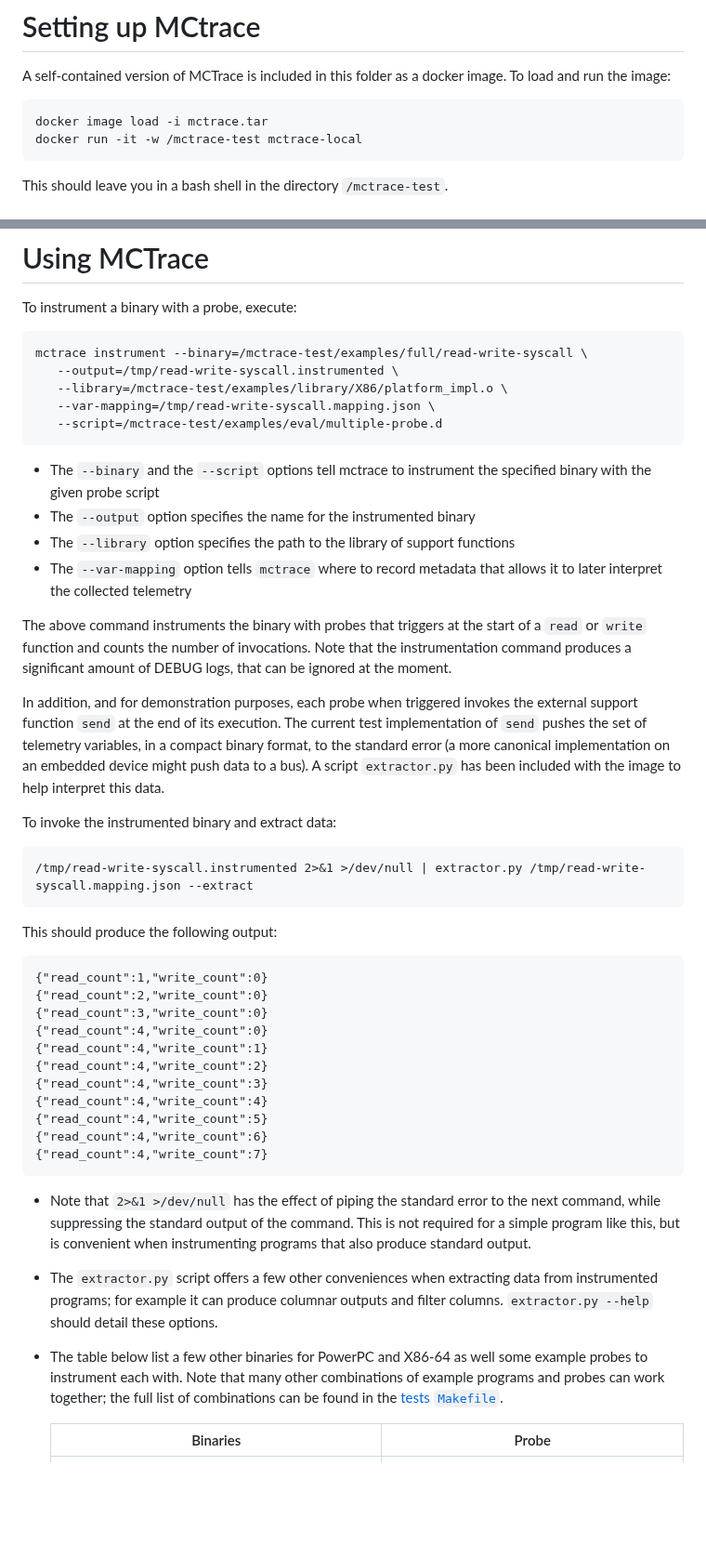
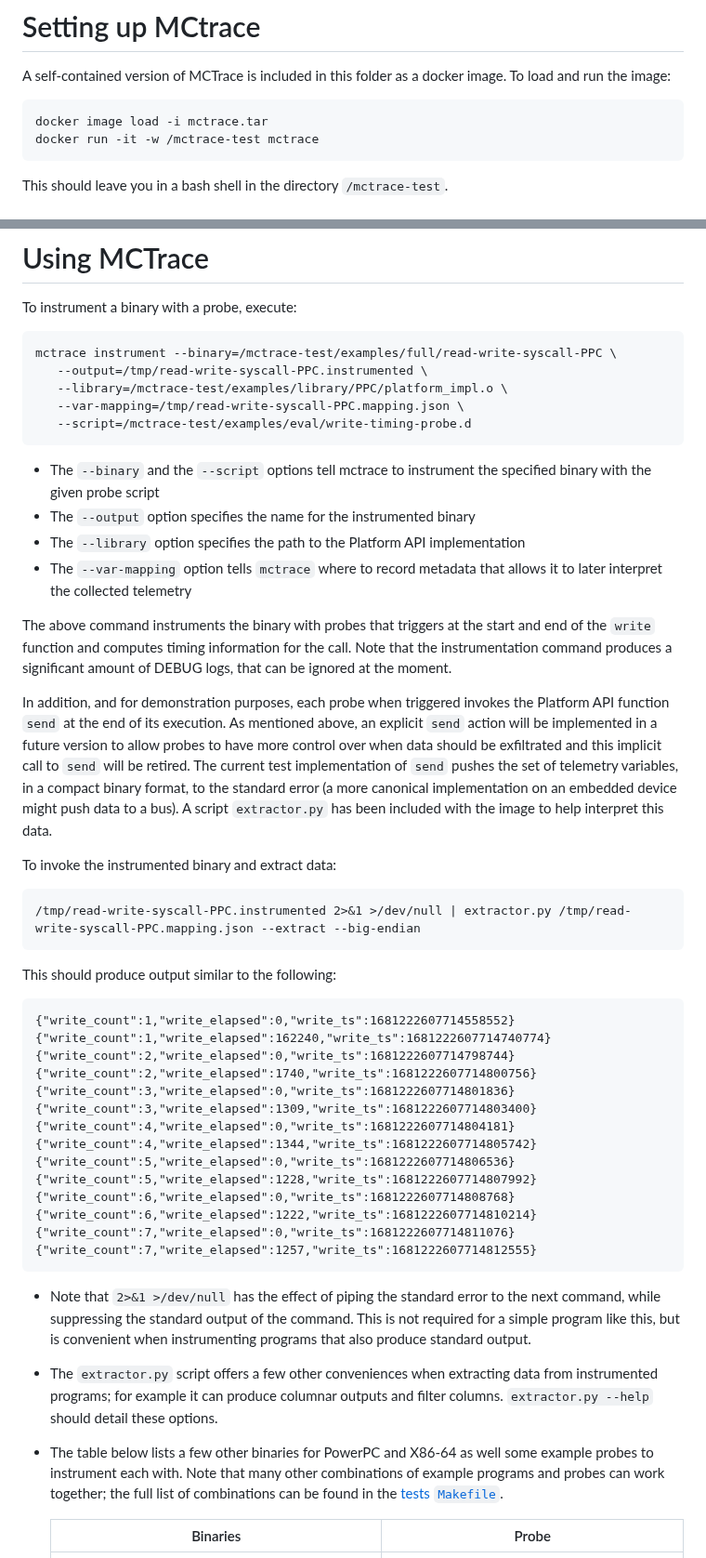
Before and after one commit to GaloisInc/mctrace, a Markdown page: docs/README-release.md, 2 parts joined by grey strips. Shown at 93% size. Rendered like a GitHub page; blank space fills up the shorter version.

Commit message:
Updates to the "Using MCTrace" section of README-release.md
The section has been updated to bring it more in line with the current usage.

````diff
--- a/docs/README-release.md
+++ b/docs/README-release.md
@@ -33,7 +33,7 @@ docker image. To load and run the image:
 
 ```
 docker image load -i mctrace.tar
-docker run -it -w /mctrace-test mctrace-local
+docker run -it -w /mctrace-test mctrace
 ```
 
 This should leave you in a bash shell in the directory `/mctrace-test`.
@@ -72,50 +72,54 @@ to use MCTrace, see `docs/using-mctrace.md`.
 
 To instrument a binary with a probe, execute:
 
-    mctrace instrument --binary=/mctrace-test/examples/full/read-write-syscall \
-       --output=/tmp/read-write-syscall.instrumented \
-       --library=/mctrace-test/examples/library/X86/platform_impl.o \
-       --var-mapping=/tmp/read-write-syscall.mapping.json \
-       --script=/mctrace-test/examples/eval/multiple-probe.d
+    mctrace instrument --binary=/mctrace-test/examples/full/read-write-syscall-PPC \
+       --output=/tmp/read-write-syscall-PPC.instrumented \
+       --library=/mctrace-test/examples/library/PPC/platform_impl.o \
+       --var-mapping=/tmp/read-write-syscall-PPC.mapping.json \
+       --script=/mctrace-test/examples/eval/write-timing-probe.d
 
 -   The `--binary` and the `--script` options tell mctrace to instrument
     the specified binary with the given probe script
 -   The `--output` option specifies the name for the instrumented binary
--   The `--library` option specifies the path to the library of support
-    functions
+-   The `--library` option specifies the path to the Platform API implementation
 -   The `--var-mapping` option tells `mctrace` where to record metadata
     that allows it to later interpret the collected telemetry
 
-The above command instruments the binary with probes that triggers at
-the start of a `read` or `write` function and counts the number of
-invocations. Note that the instrumentation command produces a
-significant amount of DEBUG logs, that can be ignored at the moment.
+The above command instruments the binary with probes that triggers at the start
+and end of the `write` function and computes timing information for the call.
+Note that the instrumentation command produces a significant amount of DEBUG
+logs, that can be ignored at the moment.
 
 In addition, and for demonstration purposes, each probe when triggered
-invokes the external support function `send` at the end of its
-execution. The current test implementation of `send` pushes the set of
-telemetry variables, in a compact binary format, to the standard error
-(a more canonical implementation on an embedded device might push data
-to a bus). A script `extractor.py` has been included with the image to
-help interpret this data.
+invokes the Platform API function `send` at the end of its
+execution. As mentioned above, an explicit `send` action will be implemented
+in a future version to allow probes to have more control over when data should be
+exfiltrated and this implicit call to `send` will be retired. The current test
+implementation of `send` pushes the set of telemetry variables, in a compact binary
+format, to the standard error (a more canonical implementation on an embedded device
+might push data to a bus). A script `extractor.py` has been included with the image
+to help interpret this data.
 
 To invoke the instrumented binary and extract data:
 
-    /tmp/read-write-syscall.instrumented 2>&1 >/dev/null | extractor.py /tmp/read-write-syscall.mapping.json --extract
+    /tmp/read-write-syscall-PPC.instrumented 2>&1 >/dev/null | extractor.py /tmp/read-write-syscall-PPC.mapping.json --extract --big-endian
 
-This should produce the following output:
+This should produce output similar to the following:
 
-    {"read_count":1,"write_count":0}
-    {"read_count":2,"write_count":0}
-    {"read_count":3,"write_count":0}
-    {"read_count":4,"write_count":0}
-    {"read_count":4,"write_count":1}
-    {"read_count":4,"write_count":2}
-    {"read_count":4,"write_count":3}
-    {"read_count":4,"write_count":4}
-    {"read_count":4,"write_count":5}
-    {"read_count":4,"write_count":6}
-    {"read_count":4,"write_count":7}
+    {"write_count":1,"write_elapsed":0,"write_ts":1681222607714558552}
+    {"write_count":1,"write_elapsed":162240,"write_ts":1681222607714740774}
+    {"write_count":2,"write_elapsed":0,"write_ts":1681222607714798744}
+    {"write_count":2,"write_elapsed":1740,"write_ts":1681222607714800756}
+    {"write_count":3,"write_elapsed":0,"write_ts":1681222607714801836}
+    {"write_count":3,"write_elapsed":1309,"write_ts":1681222607714803400}
+    {"write_count":4,"write_elapsed":0,"write_ts":1681222607714804181}
+    {"write_count":4,"write_elapsed":1344,"write_ts":1681222607714805742}
+    {"write_count":5,"write_elapsed":0,"write_ts":1681222607714806536}
+    {"write_count":5,"write_elapsed":1228,"write_ts":1681222607714807992}
+    {"write_count":6,"write_elapsed":0,"write_ts":1681222607714808768}
+    {"write_count":6,"write_elapsed":1222,"write_ts":1681222607714810214}
+    {"write_count":7,"write_elapsed":0,"write_ts":1681222607714811076}
+    {"write_count":7,"write_elapsed":1257,"write_ts":1681222607714812555}
 
 -   Note that `2>&1 >/dev/null` has the effect of piping the standard
     error to the next command, while suppressing the standard output of
@@ -128,7 +132,7 @@ This should produce the following output:
     produce columnar outputs and filter columns. `extractor.py --help`
     should detail these options.
 
--   The table below list a few other binaries for PowerPC and X86-64 as well
+-   The table below lists a few other binaries for PowerPC and X86-64 as well
     some example probes to instrument each with. Note that many other combinations of
     example programs and probes can work together; the full list of combinations can
     be found in the [tests `Makefile`](../mctrace/tests/full/Makefile).
````
